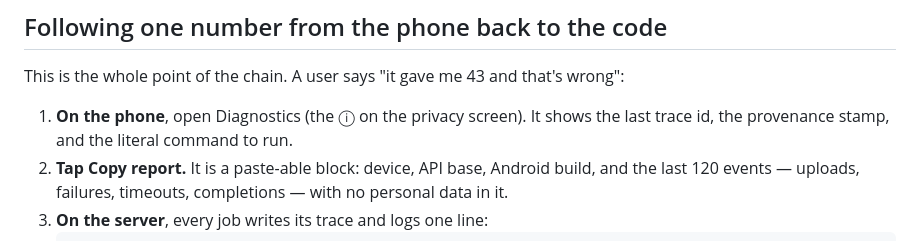
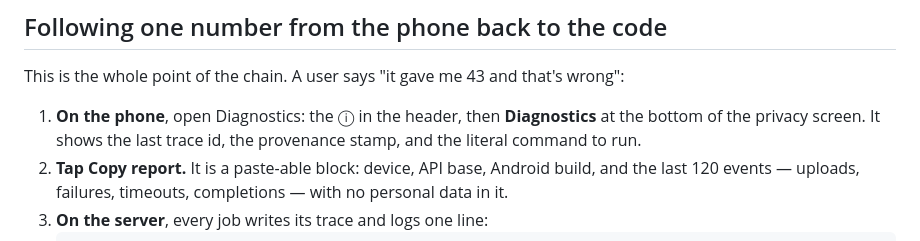
Before and after one commit to alektebel/barrapp, a Markdown page: docs/DEBUGGING.md, the part around the change. Drawn GitHub-style.

```diff
--- a/docs/DEBUGGING.md
+++ b/docs/DEBUGGING.md
@@ -69,7 +69,8 @@ old pose would be worse than none.
 This is the whole point of the chain. A user says "it gave me 43 and that's
 wrong":
 
-1. **On the phone**, open Diagnostics (the ⓘ on the privacy screen). It shows
+1. **On the phone**, open Diagnostics: the ⓘ in the header, then
+   **Diagnostics** at the bottom of the privacy screen. It shows
    the last trace id, the provenance stamp, and the literal command to run.
 2. **Tap Copy report.** It is a paste-able block: device, API base, Android
    build, and the last 120 events — uploads, failures, timeouts, completions —
```
Also changed, not shown: docs/APP.md (+4 -1 lines).
